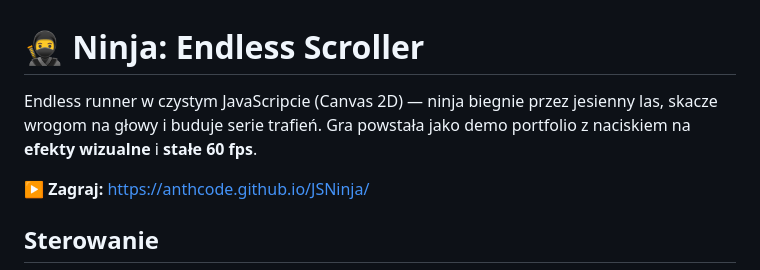
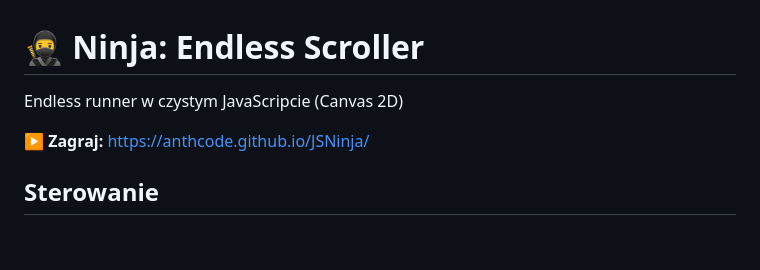
Before and after one commit to Anthcode/JSNinja, a Markdown page: README.md, the part around the change. Rendered like a GitHub page; blank space fills up the shorter version.

```diff
--- a/README.md
+++ b/README.md
@@ -1,8 +1,6 @@
 # 🥷 Ninja: Endless Scroller
 
-Endless runner w czystym JavaScripcie (Canvas 2D) — ninja biegnie przez jesienny las,
-skacze wrogom na głowy i buduje serie trafień. Gra powstała jako demo portfolio
-z naciskiem na **efekty wizualne** i **stałe 60 fps**.
+Endless runner w czystym JavaScripcie (Canvas 2D)
 
 **▶ Zagraj:** https://anthcode.github.io/JSNinja/
 
```
